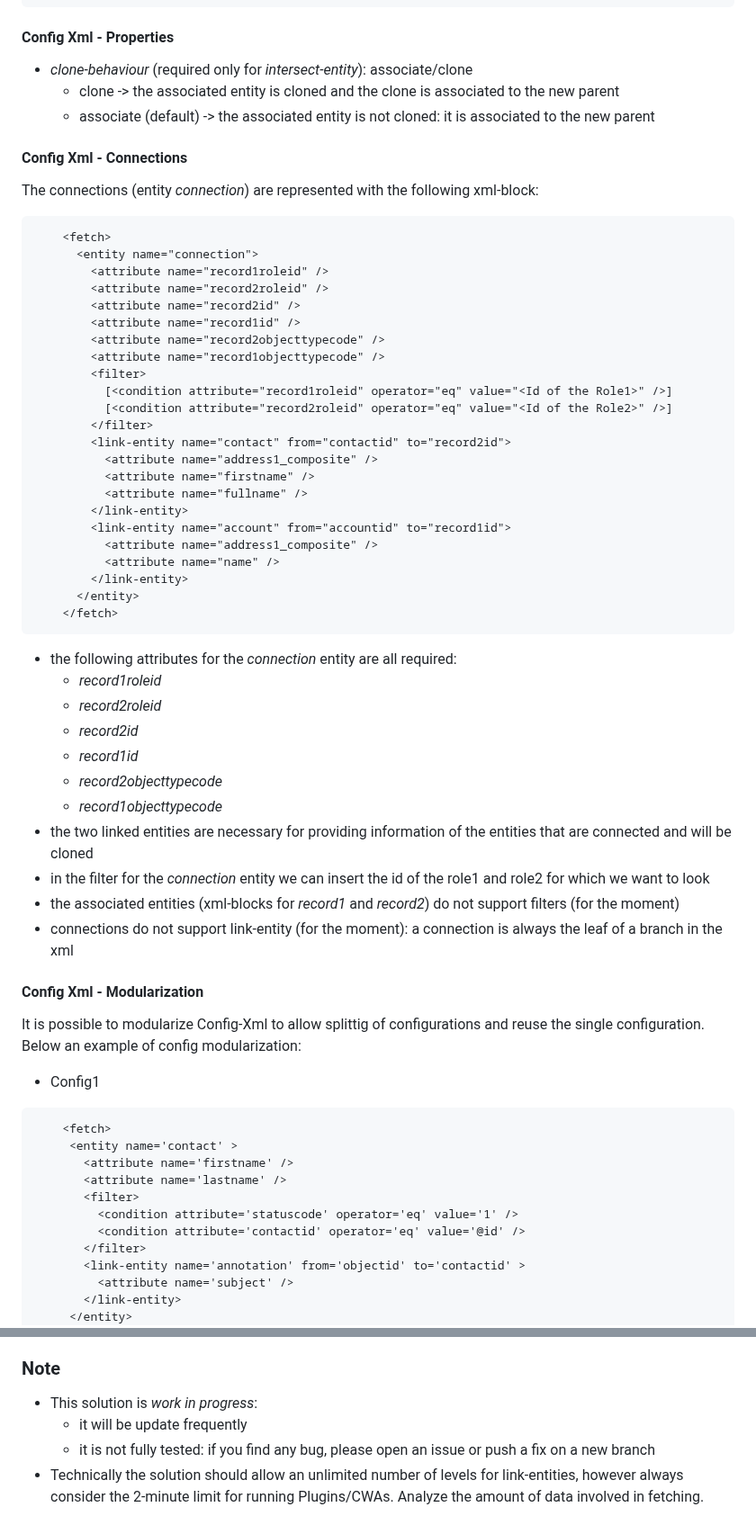
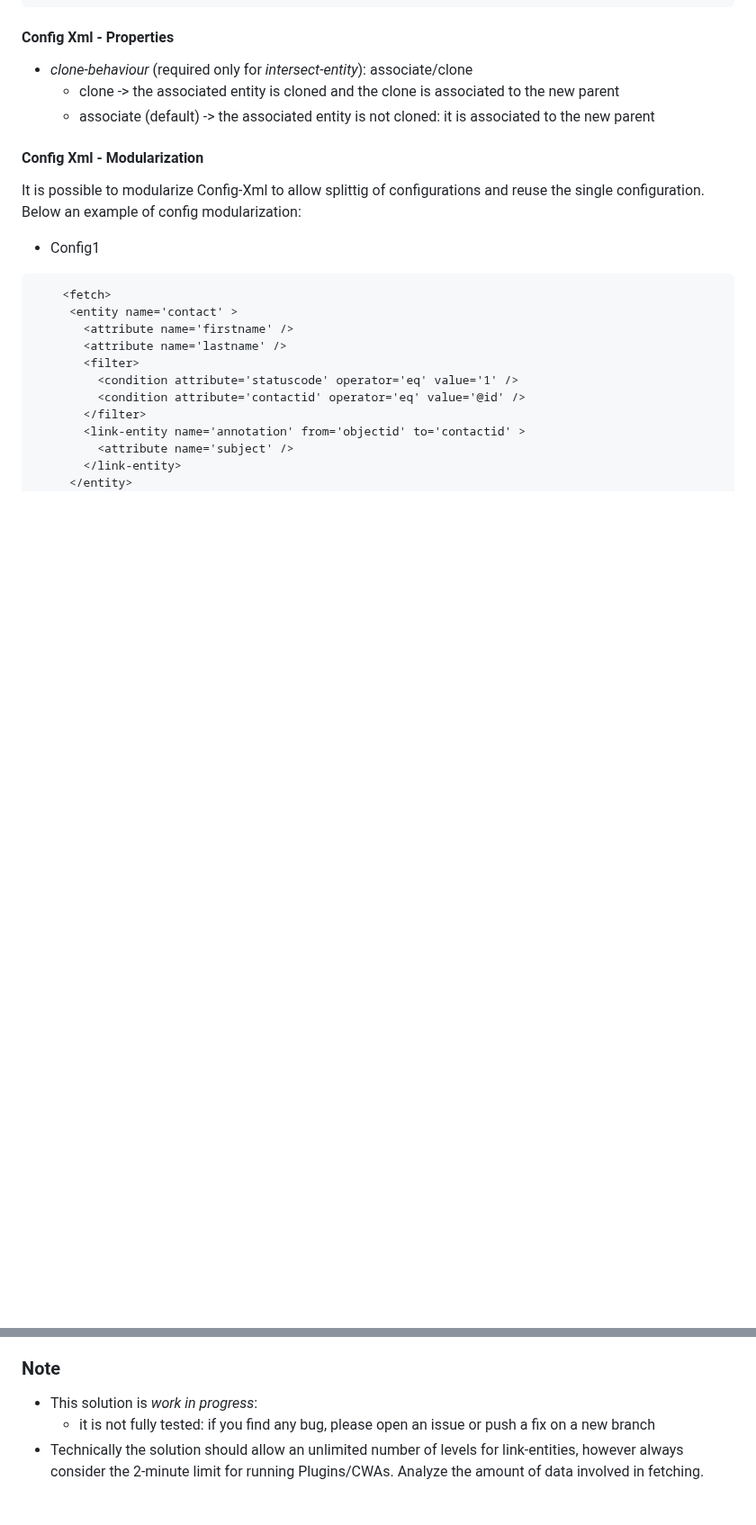
Before and after one commit to danielejdm/D365-ConfigurableEntityCloner, a Markdown page: README.md, 2 parts joined by grey strips. Shown at 90% size. Drawn GitHub-style; blank space fills up the shorter version.

```diff
--- a/README.md
+++ b/README.md
@@ -86,44 +85,6 @@ Download the managed or unmanaged solution and import it in your environment.
   - clone -> the associated entity is cloned and the clone is associated to the new parent
   - associate (default) -> the associated entity is not cloned: it is associated to the new parent
 
-#### Config Xml - Connections
-The connections (entity <i>connection</i>) are represented with the following xml-block:
-~~~ xml
-    <fetch>
-      <entity name="connection">
-        <attribute name="record1roleid" />
-        <attribute name="record2roleid" />
-        <attribute name="record2id" />
-        <attribute name="record1id" />
-        <attribute name="record2objecttypecode" />
-        <attribute name="record1objecttypecode" />
-        <filter>
-          [<condition attribute="record1roleid" operator="eq" value="<Id of the Role1>" />]
-          [<condition attribute="record2roleid" operator="eq" value="<Id of the Role2>" />]
-        </filter>
-        <link-entity name="contact" from="contactid" to="record2id">
-          <attribute name="address1_composite" />
-          <attribute name="firstname" />
-          <attribute name="fullname" />
-        </link-entity>
-        <link-entity name="account" from="accountid" to="record1id">
-          <attribute name="address1_composite" />
-          <attribute name="name" />
-        </link-entity>
-      </entity>
-    </fetch>
-~~~
-  - the following attributes for the <i>connection</i> entity are all required:
-    - <i>record1roleid</i>
-    - <i>record2roleid</i>
-    - <i>record2id</i>
-    - <i>record1id</i>
-    - <i>record2objecttypecode</i>
-    - <i>record1objecttypecode</i>
-  - the two linked entities are necessary for providing information of the entities that are connected and will be cloned
-  - in the filter for the <i>connection</i> entity we can insert the id of the role1 and role2 for which we want to look
-  - the associated entities (xml-blocks for <i>record1</i> and <i>record2</i>) do not support filters (for the moment)
-  - connections do not support link-entity (for the moment): a connection is always the leaf of a branch in the xml
 
 #### Config Xml - Modularization
 
@@ -200,7 +161,6 @@ Below an example of config modularization:
 ### Note
 
 - This solution is <i>work in progress</i>:
-  - it will be update frequently
   - it is not fully tested: if you find any bug, please open an issue or push a fix on a new branch
 - Technically the solution should allow an unlimited number of levels for link-entities, however always consider the 2-minute limit for running Plugins/CWAs. Analyze the amount of data involved in fetching.
 
```
Also changed, not shown: other parts of README.md (+2 -3 lines).
